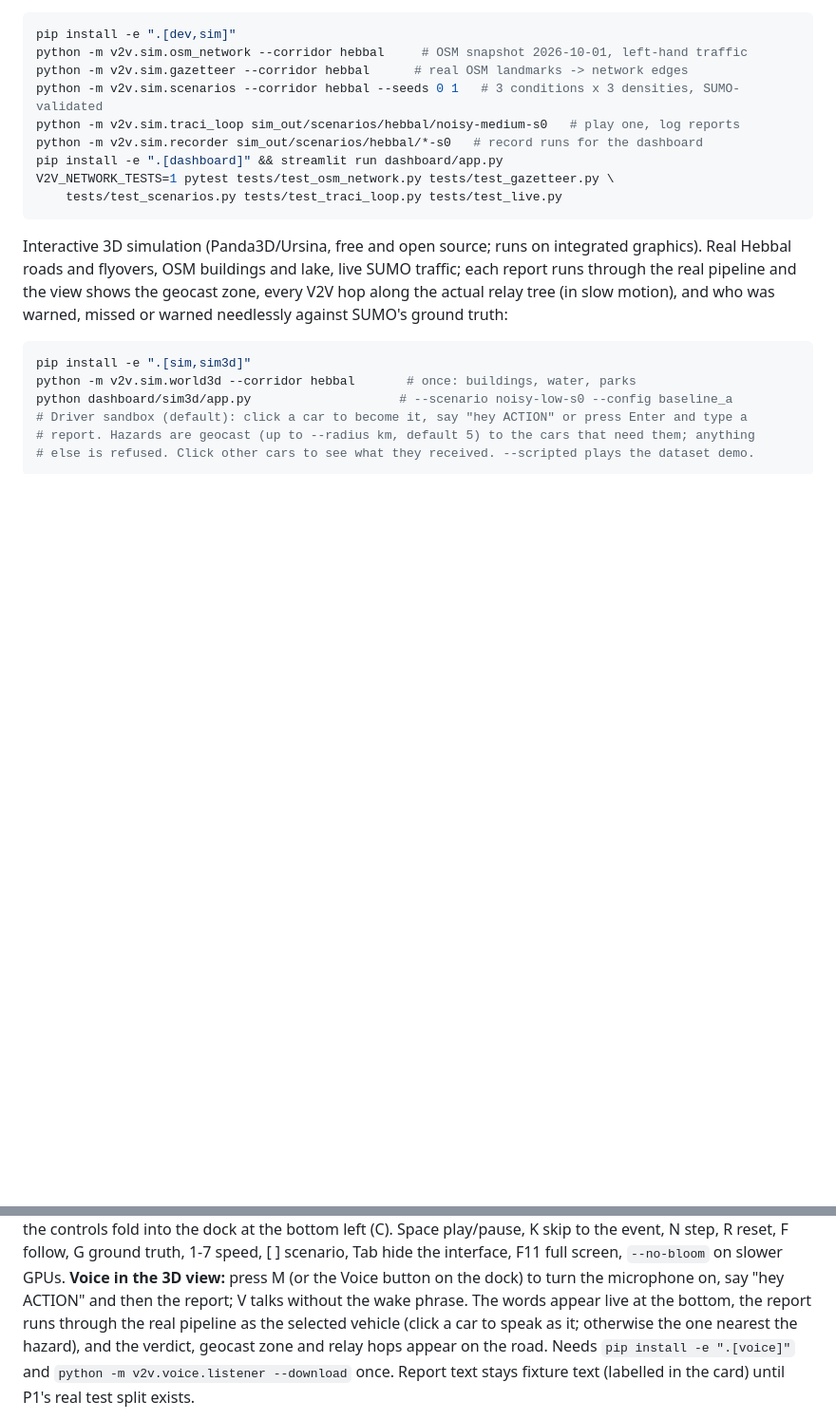
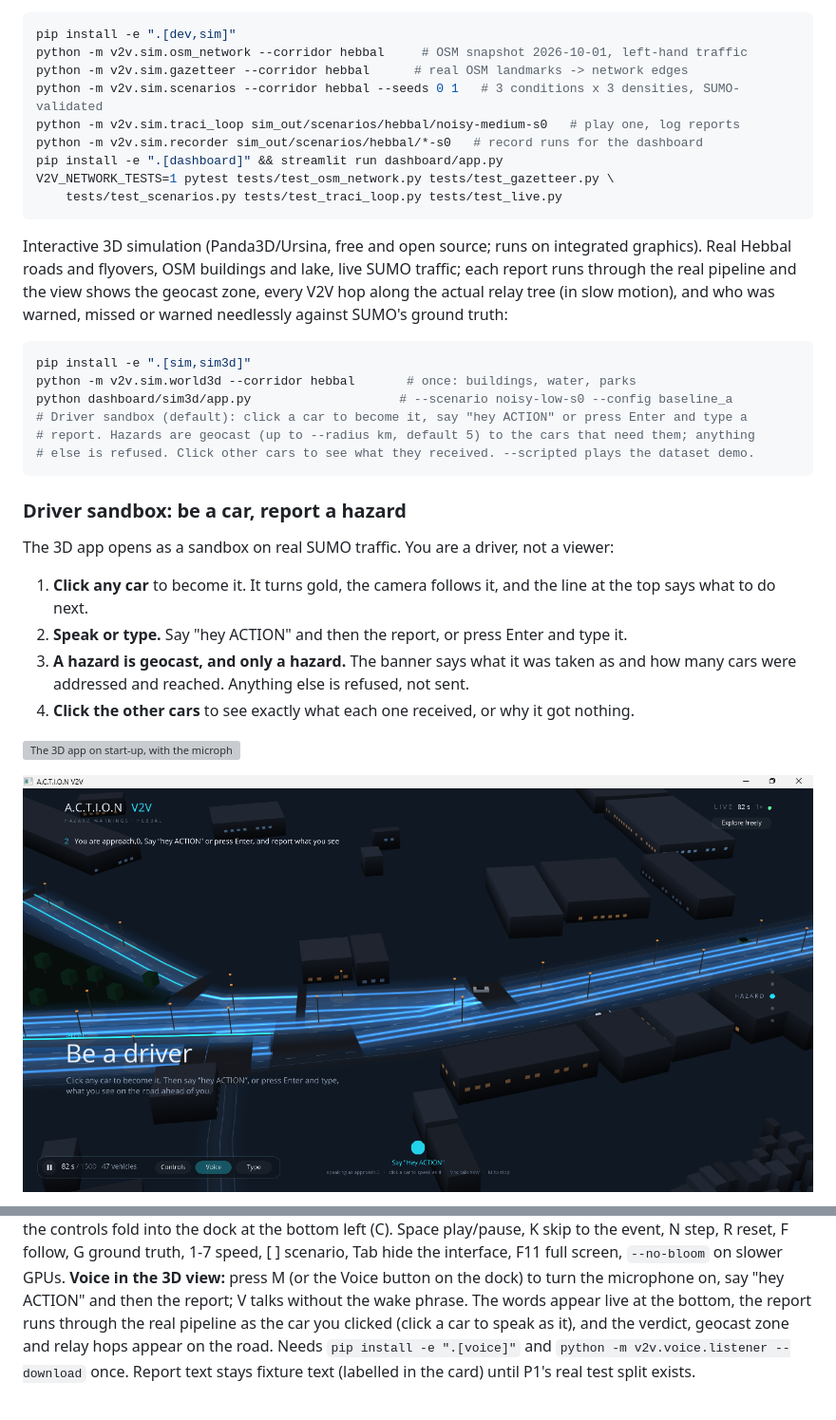
Before and after one commit to sinchanaa23/ACTION-V2V, a Markdown page: README.md, 2 parts joined by grey strips. Shown at 95% size. Drawn GitHub-style; pictures changed too: docs/screenshots/02-be-a-driver.png (added); blank space fills up the shorter version; grey boxes are pictures that could not be loaded.

Commit message:
README: driver sandbox walkthrough with screenshots

````diff
--- a/README.md
+++ b/README.md
@@ -41,3 +41,18 @@ python dashboard/sim3d/app.py                    # --scenario noisy-low-s0 --con
 # else is refused. Click other cars to see what they received. --scripted plays the dataset demo.
 ```
 
+### Driver sandbox: be a car, report a hazard
+
+The 3D app opens as a sandbox on real SUMO traffic. You are a driver, not a viewer:
+
+1. **Click any car** to become it. It turns gold, the camera follows it, and the line at the
+   top says what to do next.
+2. **Speak or type.** Say "hey ACTION" and then the report, or press Enter and type it.
+3. **A hazard is geocast, and only a hazard.** The banner says what it was taken as and how
+   many cars were addressed and reached. Anything else is refused, not sent.
+4. **Click the other cars** to see exactly what each one received, or why it got nothing.
+
+![The 3D app on start-up, with the microphone strip at the bottom](docs/screenshots/01-start.webp)
+
+![Be a driver: click any car to become it](docs/screenshots/02-be-a-driver.png)
+
@@ -50,7 +91,7 @@ R reset, F follow, G ground truth, 1-7 speed, [ ] scenario, Tab hide the interfa
 F11 full screen, `--no-bloom` on slower GPUs. **Voice in the 3D view:** press M (or the Voice button on the dock)
 to turn the microphone on, say "hey ACTION" and then the report; V talks without the wake
 phrase. The words appear live at the bottom, the report runs through the real pipeline as the
-selected vehicle (click a car to speak as it; otherwise the one nearest the hazard), and the
+car you clicked (click a car to speak as it), and the
 verdict, geocast zone and relay hops appear on the road. Needs `pip install -e ".[voice]"` and
 `python -m v2v.voice.listener --download` once. Report text stays fixture text (labelled
 in the card) until P1's real test split exists.
````
Also changed, not shown: other parts of README.md (+26 -0 lines), docs/screenshots/03-you-are-a-car.png (added), docs/screenshots/04-not-a-hazard.png (added), docs/screenshots/06-received.png (added), 2 other files.
